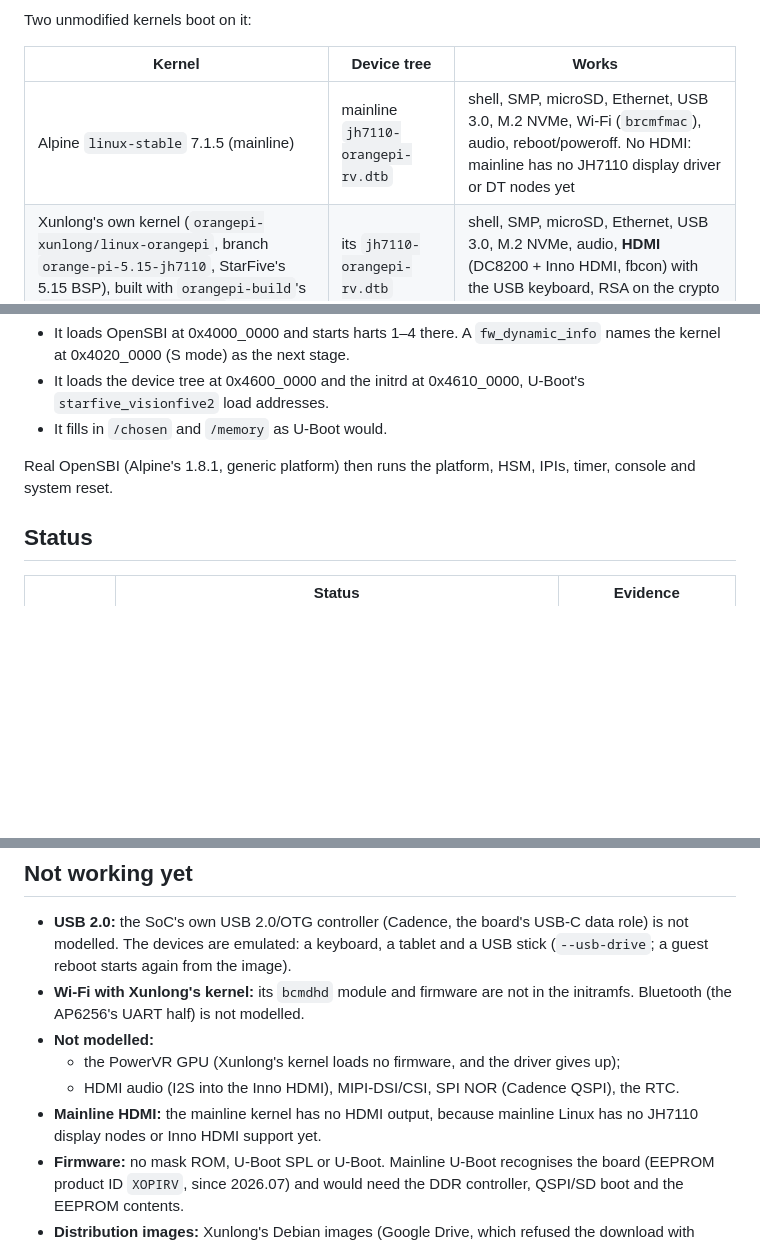
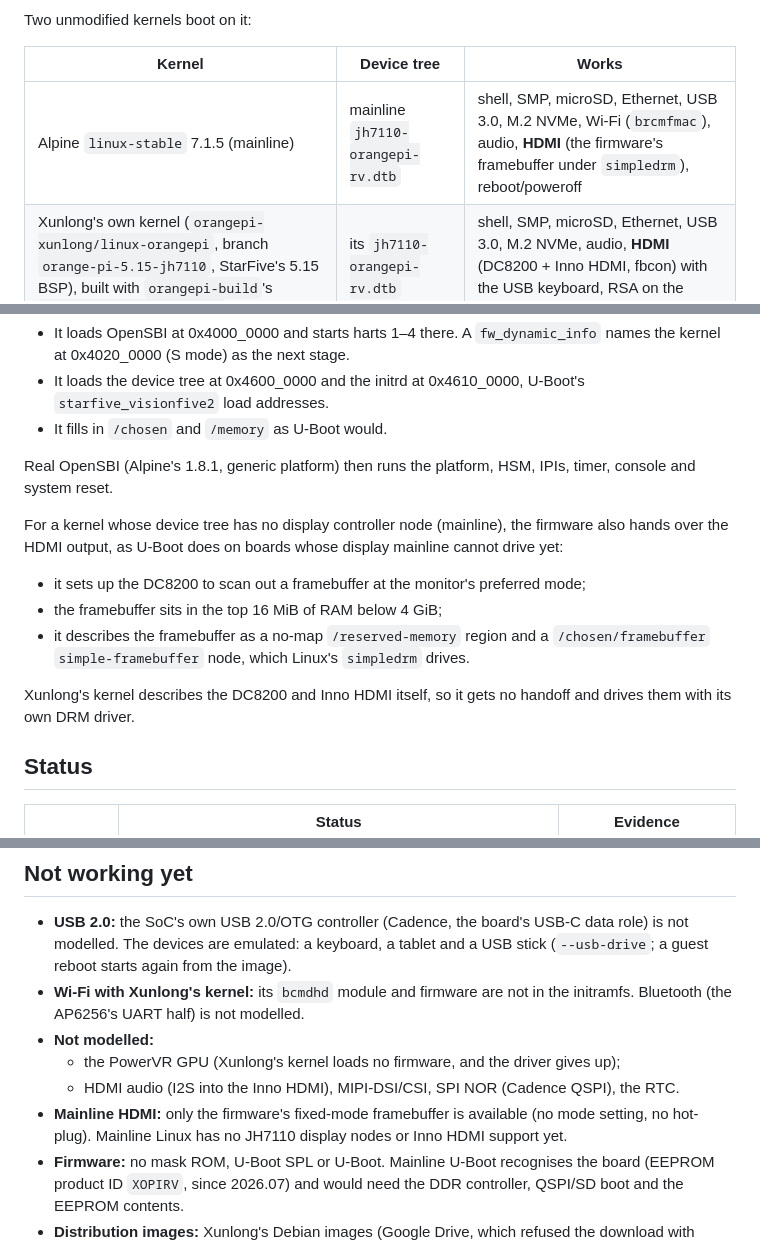
Before and after one commit to joakimeriksson/sbc-emu, a Markdown page: docs/orangepi-rv.md, 3 parts joined by grey strips. GitHub-like rendering; blank space fills up the shorter version.

````diff
--- a/docs/orangepi-rv.md
+++ b/docs/orangepi-rv.md
@@ -14,7 +14,7 @@ Two unmodified kernels boot on it:
 
 | Kernel | Device tree | Works |
 |---|---|---|
-| Alpine `linux-stable` 7.1.5 (mainline) | mainline `jh7110-orangepi-rv.dtb` | shell, SMP, microSD, Ethernet, USB 3.0, M.2 NVMe, Wi-Fi (`brcmfmac`), audio, reboot/poweroff. No HDMI: mainline has no JH7110 display driver or DT nodes yet |
+| Alpine `linux-stable` 7.1.5 (mainline) | mainline `jh7110-orangepi-rv.dtb` | shell, SMP, microSD, Ethernet, USB 3.0, M.2 NVMe, Wi-Fi (`brcmfmac`), audio, **HDMI** (the firmware's framebuffer under `simpledrm`), reboot/poweroff |
 | Xunlong's own kernel (`orangepi-xunlong/linux-orangepi`, branch `orange-pi-5.15-jh7110`, StarFive's 5.15 BSP), built with `orangepi-build`'s `linux-starfive2-current` config | its `jh7110-orangepi-rv.dtb` | shell, SMP, microSD, Ethernet, USB 3.0, M.2 NVMe, audio, **HDMI** (DC8200 + Inno HDMI, fbcon) with the USB keyboard, RSA on the crypto engine |
 
 ```sh
@@ -47,6 +47,16 @@ every U74, followed by U-Boot. Here the emulator plays the SPL and U-Boot parts:
 Real OpenSBI (Alpine's 1.8.1, generic platform) then runs the platform, HSM, IPIs, timer,
 console and system reset.
 
+For a kernel whose device tree has no display controller node (mainline), the firmware also
+hands over the HDMI output, as U-Boot does on boards whose display mainline cannot drive yet:
+- it sets up the DC8200 to scan out a framebuffer at the monitor's preferred mode;
+- the framebuffer sits in the top 16 MiB of RAM below 4 GiB;
+- it describes the framebuffer as a no-map `/reserved-memory` region and a
+  `/chosen/framebuffer` `simple-framebuffer` node, which Linux's `simpledrm` drives.
+
+Xunlong's kernel describes the DC8200 and Inno HDMI itself, so it gets no handoff and drives
+them with its own DRM driver.
+
 ## Status
 
 | | Status | Evidence |
@@ -116,7 +127,7 @@ The whole board in one run, on Xunlong's kernel (`scripts/orangepi-rv-board.txt`
 - **Not modelled:**
   - the PowerVR GPU (Xunlong's kernel loads no firmware, and the driver gives up);
   - HDMI audio (I2S into the Inno HDMI), MIPI-DSI/CSI, SPI NOR (Cadence QSPI), the RTC.
-- **Mainline HDMI:** the mainline kernel has no HDMI output, because mainline Linux has no JH7110 display nodes or Inno HDMI support yet.
+- **Mainline HDMI:** only the firmware's fixed-mode framebuffer is available (no mode setting, no hot-plug). Mainline Linux has no JH7110 display nodes or Inno HDMI support yet.
 - **Firmware:** no mask ROM, U-Boot SPL or U-Boot. Mainline U-Boot recognises the board (EEPROM product ID `XOPIRV`, since 2026.07) and would need the DDR controller, QSPI/SD boot and the EEPROM contents.
 - **Distribution images:** Xunlong's Debian images (Google Drive, which refused the download with "quota exceeded") have not been tried. The kernel they use is the one built here.
 - **Speed:** interpreter only, about 125 M instructions per second, all harts on one host thread.
````
Also changed, not shown: other parts of docs/orangepi-rv.md (+1 -0 lines), README.md (+1 -1 lines), docs/img/orangepi-rv-hdmi-mainline.png (added), 4 other files.
